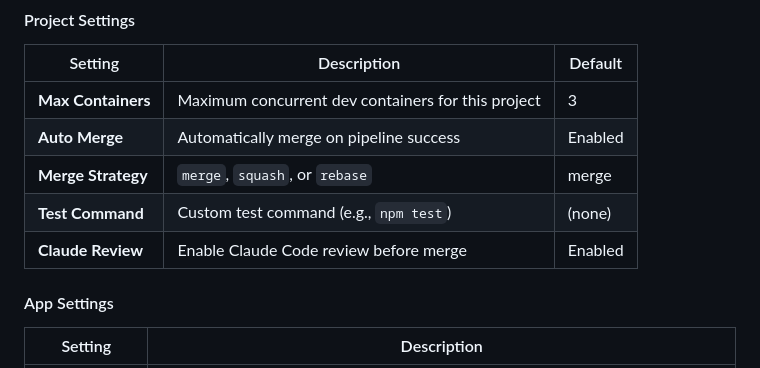
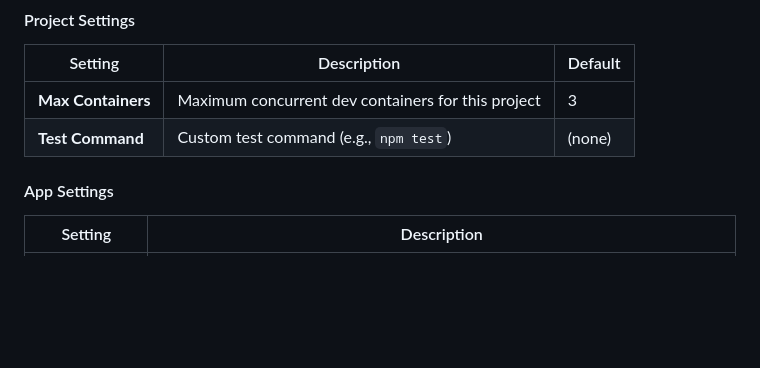
Before and after one commit to draft-dhgo/claude-workbench, a Markdown page: README.md, the part around one of its changes. Drawn GitHub-style; blank space fills up the shorter version.

```diff
--- a/README.md
+++ b/README.md
@@ -228,10 +236,7 @@ Navigate to the **Settings** page.
 | Setting | Description | Default |
 |---------|-------------|---------|
 | **Max Containers** | Maximum concurrent dev containers for this project | 3 |
-| **Auto Merge** | Automatically merge on pipeline success | Enabled |
-| **Merge Strategy** | `merge`, `squash`, or `rebase` | merge |
 | **Test Command** | Custom test command (e.g., `npm test`) | (none) |
-| **Claude Review** | Enable Claude Code review before merge | Enabled |
 
 #### App Settings
 
```
Also changed, not shown: other parts of README.md (+22 -12 lines).
